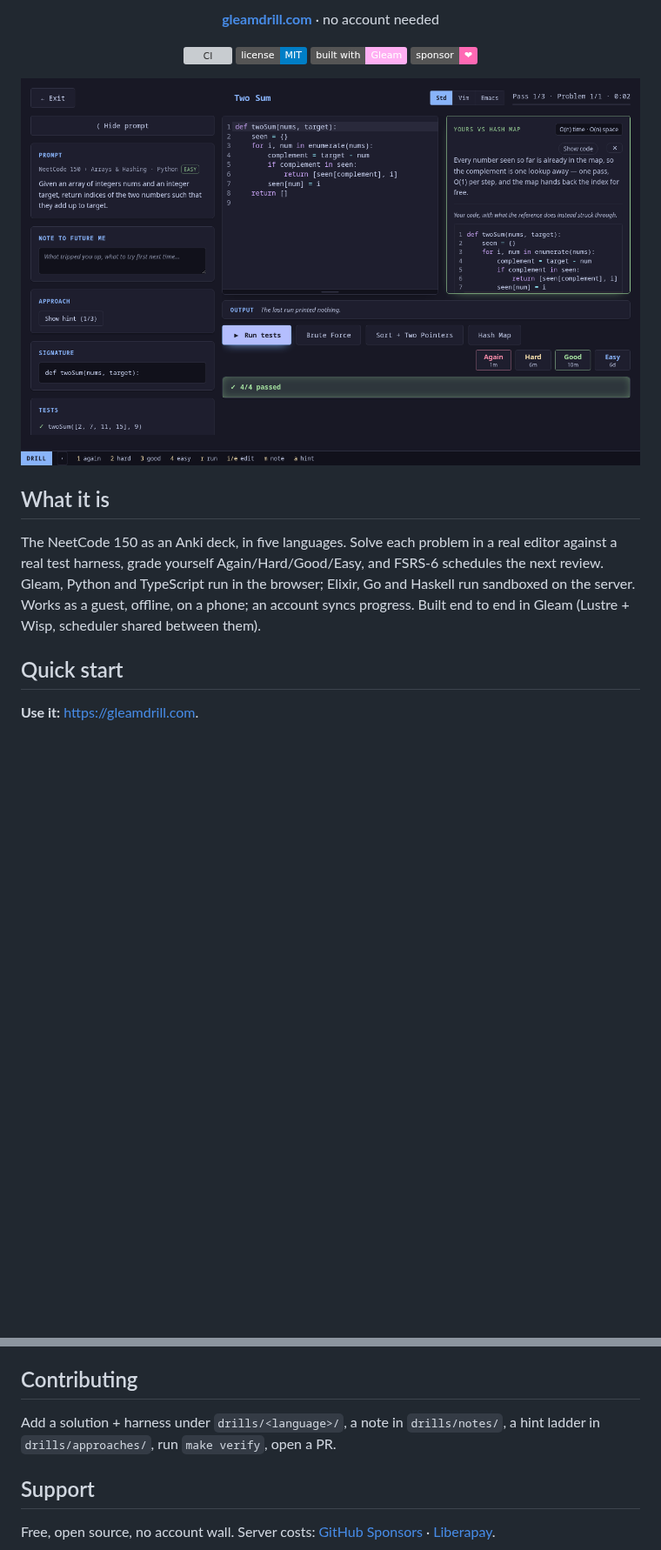
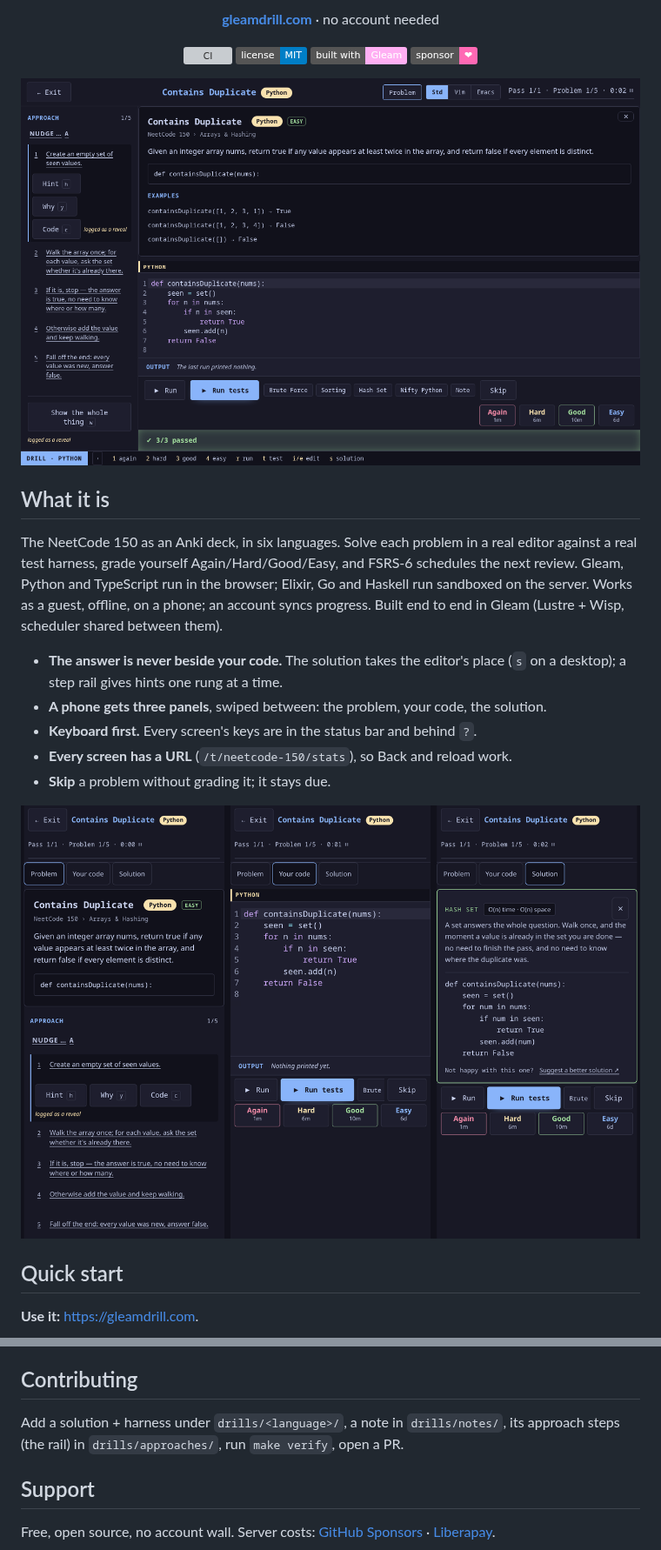
Before and after one commit to gudetimes1234/gleamdrill, a Markdown page: README.md, 2 parts joined by grey strips. Shown at 87% size. GitHub-like rendering; pictures changed too: docs/screenshots/drill.png, docs/screenshots/phone.png; badges without logos; blank space fills up the shorter version; grey boxes are pictures that could not be loaded.

```diff
--- a/README.md
+++ b/README.md
@@ -21,12 +21,24 @@
 
 ## What it is
 
-The NeetCode 150 as an Anki deck, in five languages. Solve each problem in a
+The NeetCode 150 as an Anki deck, in six languages. Solve each problem in a
 real editor against a real test harness, grade yourself Again/Hard/Good/Easy,
 and FSRS-6 schedules the next review. Gleam, Python and TypeScript run in the
-browser; Elixir, Go and Haskell run sandboxed on the server. Works as a guest, offline,
-on a phone; an account syncs progress. Built end to end in Gleam (Lustre +
-Wisp, scheduler shared between them).
+browser; Elixir, Go and Haskell run sandboxed on the server. Works as a guest,
+offline, on a phone; an account syncs progress. Built end to end in Gleam
+(Lustre + Wisp, scheduler shared between them).
+
+- **The answer is never beside your code.** The solution takes the editor's
+  place (`s` on a desktop); a step rail gives hints one rung at a time.
+- **A phone gets three panels**, swiped between: the problem, your code, the
+  solution.
+- **Keyboard first.** Every screen's keys are in the status bar and behind `?`.
+- **Every screen has a URL** (`/t/neetcode-150/stats`), so Back and reload work.
+- **Skip** a problem without grading it; it stays due.
+
+<p align="center">
+  <img src="docs/screenshots/phone.png" alt="A drill on a phone as three panels: the problem and step rail, the editor with the run bar and grades, and a revealed solution" width="720">
+</p>
 
 ## Quick start
 
@@ -98,7 +125,7 @@ checked by hand.
 ## Contributing
 
 Add a solution + harness under `drills/<language>/`, a note in `drills/notes/`,
-a hint ladder in `drills/approaches/`, run `make verify`, open a PR.
+its approach steps (the rail) in `drills/approaches/`, run `make verify`, open a PR.
 
 ## Support
 
```
Also changed, not shown: other parts of README.md (+24 -9 lines), 1 other file.
